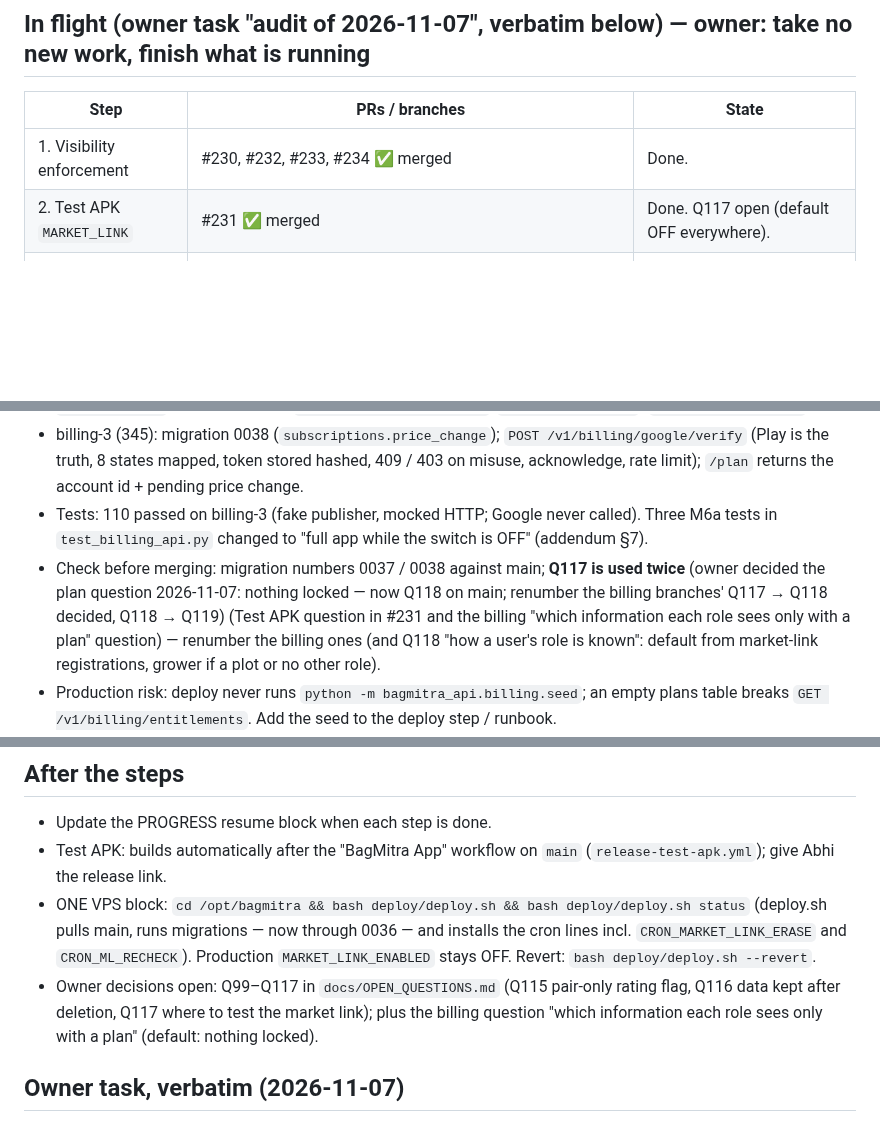
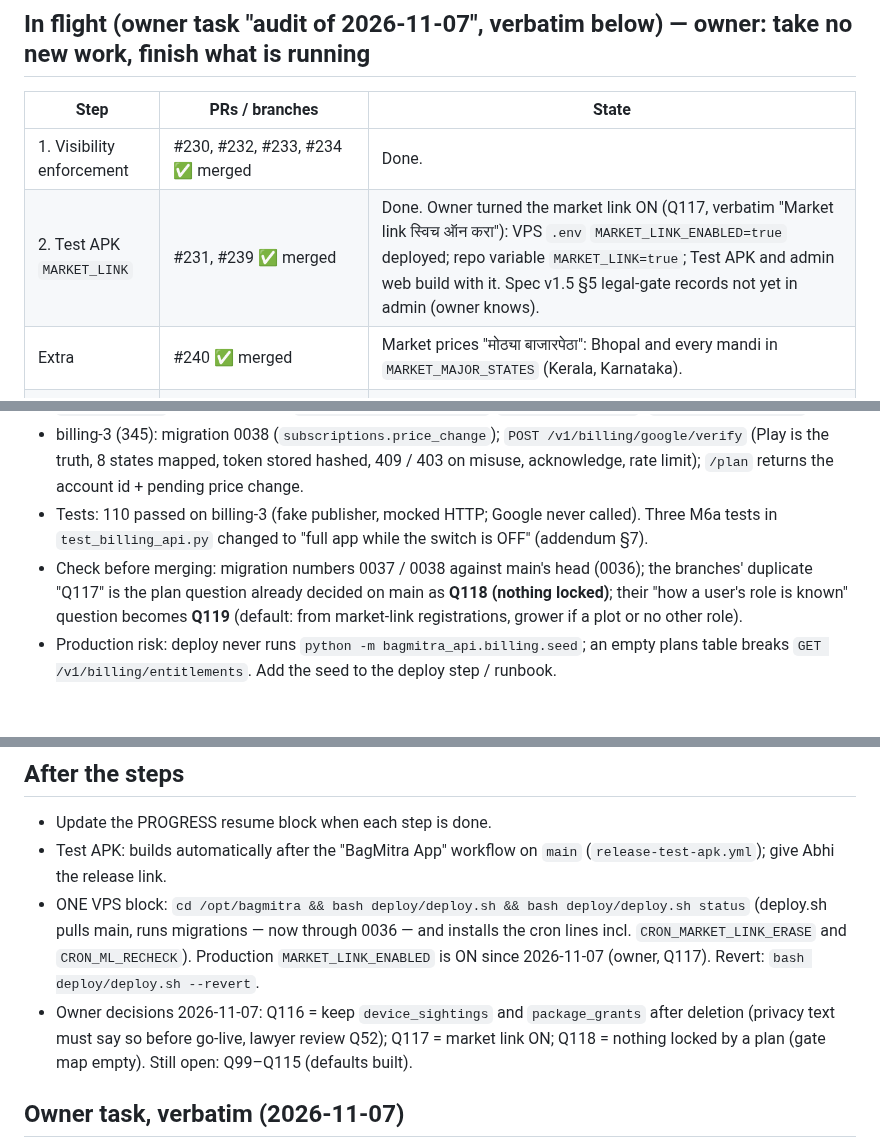
Before and after one commit to abhishekwasu-hue/BaghMitra, a Markdown page: docs/HANDOVER_NOW.md, 3 parts joined by grey strips. Rendered like a GitHub page; blank space fills up the shorter version.

Commit message:
Docs: handover notes for #239, #240 and the market link switched on
Co-Authored-By: Claude Opus 5.5 <noreply@anthropic.com>
Claude-Session: https://claude.ai/code/session_01U3NUDCx71iPm6Jax5qXVc7

```diff
--- a/docs/HANDOVER_NOW.md
+++ b/docs/HANDOVER_NOW.md
@@ -7,7 +7,8 @@ Reports to Abhi in plain Marathi. Never run anything on the VPS; give him ONE co
 | Step | PRs / branches | State |
 |---|---|---|
 | 1. Visibility enforcement | #230, #232, #233, #234 ✅ merged | Done. |
-| 2. Test APK `MARKET_LINK` | #231 ✅ merged | Done. Q117 open (default OFF everywhere). |
+| 2. Test APK `MARKET_LINK` | #231, #239 ✅ merged | Done. Owner turned the market link ON (Q117, verbatim "Market link स्विच ऑन करा"): VPS `.env` `MARKET_LINK_ENABLED=true` deployed; repo variable `MARKET_LINK=true`; Test APK and admin web build with it. Spec v1.5 §5 legal-gate records not yet in admin (owner knows). |
+| Extra | #240 ✅ merged | Market prices "मोठ्या बाजारपेठा": Bhopal and every mandi in `MARKET_MAJOR_STATES` (Kerala, Karnataka). |
 | 3. Subscription billing | `billing-1` ef3416a (from main) → `billing-2` 3a8b2ed → `billing-3` f4cd0ec — API only, NOT reviewed, no PRs | See "Billing status" below. |
 
 ## Billing status (sub-agent report; stopped on the owner's order)
@@ -15,7 +16,7 @@ Reports to Abhi in plain Marathi. Never run anything on the VPS; give him ONE co
 - billing-2 (~360): `PUT /v1/admin/billing/roles/{role}/amount` → Play `monetization.subscriptions.patch` (India monthly), stores Play's price; 503 not set up / 502 refused ⇒ nothing saved; `POST …/migrate-prices` needs `confirm: true`. Env names only: `PLAY_SERVICE_ACCOUNT_B64`, `PLAY_PACKAGE_NAME` (`deploy/.env.example`).
 - billing-3 (345): migration 0038 (`subscriptions.price_change`); `POST /v1/billing/google/verify` (Play is the truth, 8 states mapped, token stored hashed, 409 / 403 on misuse, acknowledge, rate limit); `/plan` returns the account id + pending price change.
 - Tests: 110 passed on billing-3 (fake publisher, mocked HTTP; Google never called). Three M6a tests in `test_billing_api.py` changed to "full app while the switch is OFF" (addendum §7).
-- Check before merging: migration numbers 0037 / 0038 against main; **Q117 is used twice** (owner decided the plan question 2026-11-07: nothing locked — now Q118 on main; renumber the billing branches' Q117 → Q118 decided, Q118 → Q119) (Test APK question in #231 and the billing "which information each role sees only with a plan" question) — renumber the billing ones (and Q118 "how a user's role is known": default from market-link registrations, grower if a plot or no other role).
+- Check before merging: migration numbers 0037 / 0038 against main's head (0036); the branches' duplicate "Q117" is the plan question already decided on main as **Q118 (nothing locked)**; their "how a user's role is known" question becomes **Q119** (default: from market-link registrations, grower if a plot or no other role).
 - Production risk: deploy never runs `python -m bagmitra_api.billing.seed`; an empty plans table breaks `GET /v1/billing/entitlements`. Add the seed to the deploy step / runbook.
 - Not built yet: admin web page (switch, amounts, price-change rules, confirmed migrate) + goldens; app `in_app_purchase` adapter + fake, purchase / restore / startup reconcile, Billing Library ≥ 8 CI check; paywall with Play's localized price, price-increase notice, Manage subscription link (Marathi screenshots light + dark); RTDN endpoint (OIDC), reconciliation job, voided-purchases poll; `docs/runbooks/billing-play.md` (CA GST opinion before the first switch ON) and an ADR; re-check Google policy / API shapes (developers.google.com was blocked in this session).
 
@@ -24,8 +25,8 @@ Decisions made in step 1 (state them in the report): a suspended user keeps bloc
 ## After the steps
 - Update the PROGRESS resume block when each step is done.
 - Test APK: builds automatically after the "BagMitra App" workflow on `main` (`release-test-apk.yml`); give Abhi the release link.
-- ONE VPS block: `cd /opt/bagmitra && bash deploy/deploy.sh && bash deploy/deploy.sh status` (deploy.sh pulls main, runs migrations — now through 0036 — and installs the cron lines incl. `CRON_MARKET_LINK_ERASE` and `CRON_ML_RECHECK`). Production `MARKET_LINK_ENABLED` stays OFF. Revert: `bash deploy/deploy.sh --revert`.
-- Owner decisions open: Q99–Q117 in `docs/OPEN_QUESTIONS.md` (Q115 pair-only rating flag, Q116 data kept after deletion, Q117 where to test the market link); plus the billing question "which information each role sees only with a plan" (default: nothing locked).
+- ONE VPS block: `cd /opt/bagmitra && bash deploy/deploy.sh && bash deploy/deploy.sh status` (deploy.sh pulls main, runs migrations — now through 0036 — and installs the cron lines incl. `CRON_MARKET_LINK_ERASE` and `CRON_ML_RECHECK`). Production `MARKET_LINK_ENABLED` is ON since 2026-11-07 (owner, Q117). Revert: `bash deploy/deploy.sh --revert`.
+- Owner decisions 2026-11-07: Q116 = keep `device_sightings` and `package_grants` after deletion (privacy text must say so before go-live, lawyer review Q52); Q117 = market link ON; Q118 = nothing locked by a plan (gate map empty). Still open: Q99–Q115 (defaults built).
 
 ## Owner task, verbatim (2026-11-07)
 
```
Also changed, not shown: docs/PROGRESS.md (+2 -2 lines).
